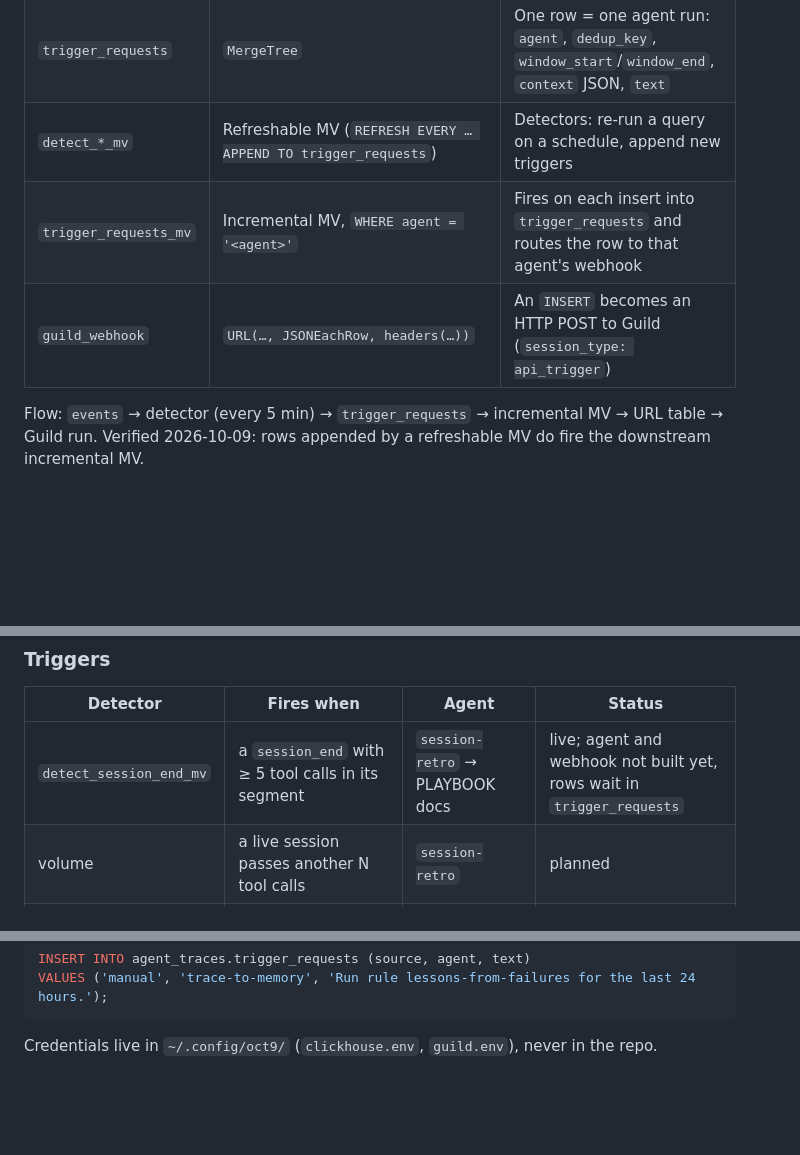
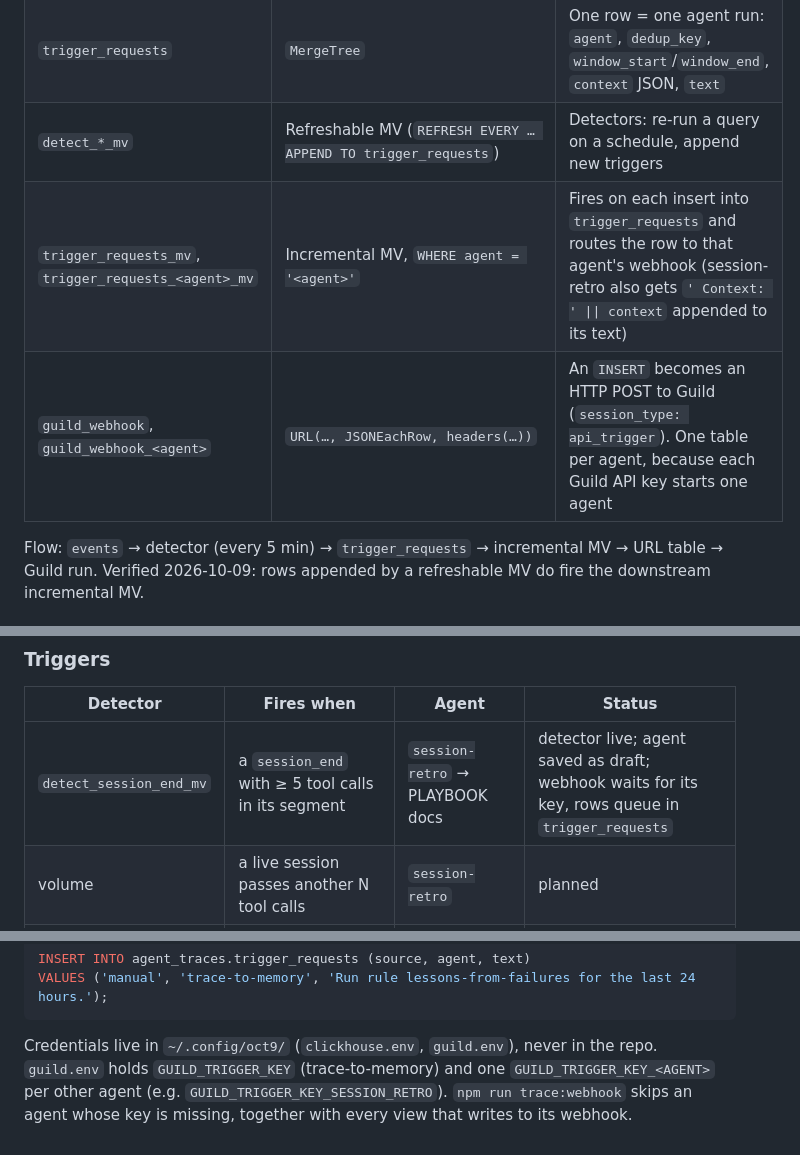
Before and after one commit to blueif16/oct_9, a Markdown page: README.md, 3 parts joined by grey strips. Drawn GitHub-style; blank space fills up the shorter version.

Commit message:
docs: README covers per-agent webhooks and the session-retro status
Co-Authored-By: Claude Opus 5.5 (1M context) <noreply@anthropic.com>
Agent-Session: claude:c225f87a-d9ac-472b-9124-1aacab6ff4d0

````diff
--- a/README.md
+++ b/README.md
@@ -54,8 +54,8 @@ precomputed window and summary, so they spend fewer queries.
 | `events` | `ReplacingMergeTree(inserted_at)`, `PARTITION BY toYYYYMM(ts)`, `ORDER BY (repo, session_id, ts, event_id)` | One row per traced event. Re-sent rows (spool retries) share an `event_id` and collapse |
 | `trigger_requests` | `MergeTree` | One row = one agent run: `agent`, `dedup_key`, `window_start`/`window_end`, `context` JSON, `text` |
 | `detect_*_mv` | Refreshable MV (`REFRESH EVERY … APPEND TO trigger_requests`) | Detectors: re-run a query on a schedule, append new triggers |
-| `trigger_requests_mv` | Incremental MV, `WHERE agent = '<agent>'` | Fires on each insert into `trigger_requests` and routes the row to that agent's webhook |
-| `guild_webhook` | `URL(…, JSONEachRow, headers(…))` | An `INSERT` becomes an HTTP POST to Guild (`session_type: api_trigger`) |
+| `trigger_requests_mv`, `trigger_requests_<agent>_mv` | Incremental MV, `WHERE agent = '<agent>'` | Fires on each insert into `trigger_requests` and routes the row to that agent's webhook (session-retro also gets `' Context: ' \|\| context` appended to its text) |
+| `guild_webhook`, `guild_webhook_<agent>` | `URL(…, JSONEachRow, headers(…))` | An `INSERT` becomes an HTTP POST to Guild (`session_type: api_trigger`). One table per agent, because each Guild API key starts one agent |
 
 Flow: `events` → detector (every 5 min) → `trigger_requests` → incremental MV → URL table → Guild run.
 Verified 2026-10-09: rows appended by a refreshable MV do fire the downstream incremental MV.
@@ -89,7 +89,7 @@ Verified 2026-10-09: rows appended by a refreshable MV do fire the downstream in
 
 | Detector | Fires when | Agent | Status |
 |---|---|---|---|
-| `detect_session_end_mv` | a `session_end` with ≥ 5 tool calls in its segment | `session-retro` → PLAYBOOK docs | live; agent and webhook not built yet, rows wait in `trigger_requests` |
+| `detect_session_end_mv` | a `session_end` with ≥ 5 tool calls in its segment | `session-retro` → PLAYBOOK docs | detector live; agent saved as draft; webhook waits for its key, rows queue in `trigger_requests` |
 | volume | a live session passes another N tool calls | `session-retro` | planned |
 | thrash | same command / failing goal ≥ 3 times in 10 min | `loop-breaker` | planned |
 | PR merged | `github_pr` closed + merged; context = linked sessions' calls since the agent's last run | `workflow-canonizer` → RUNBOOK (proposed) | planned |
@@ -113,4 +113,7 @@ INSERT INTO agent_traces.trigger_requests (source, agent, text)
 VALUES ('manual', 'trace-to-memory', 'Run rule lessons-from-failures for the last 24 hours.');
 ```
 
-Credentials live in `~/.config/oct9/` (`clickhouse.env`, `guild.env`), never in the repo.
+Credentials live in `~/.config/oct9/` (`clickhouse.env`, `guild.env`), never in the repo. `guild.env` holds
+`GUILD_TRIGGER_KEY` (trace-to-memory) and one `GUILD_TRIGGER_KEY_<AGENT>` per other agent (e.g.
+`GUILD_TRIGGER_KEY_SESSION_RETRO`). `npm run trace:webhook` skips an agent whose key is missing, together with
+every view that writes to its webhook.
````
